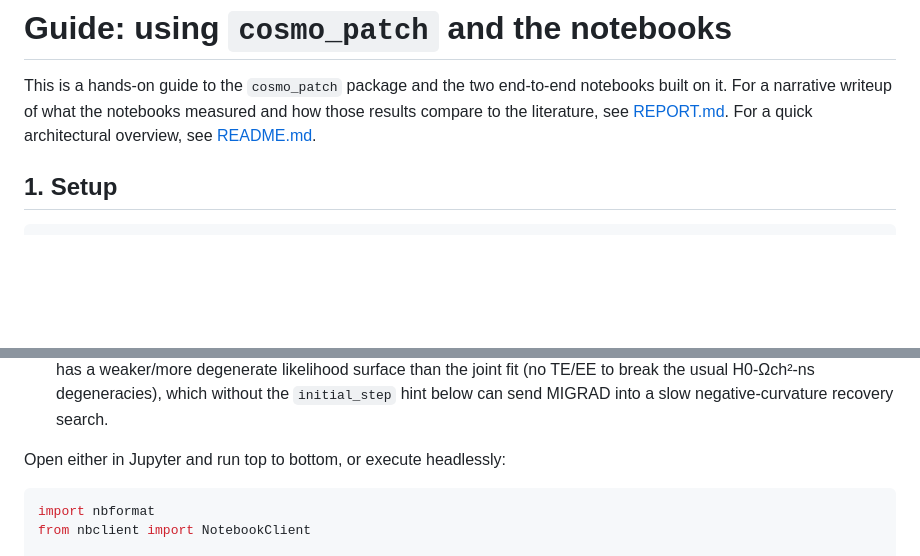
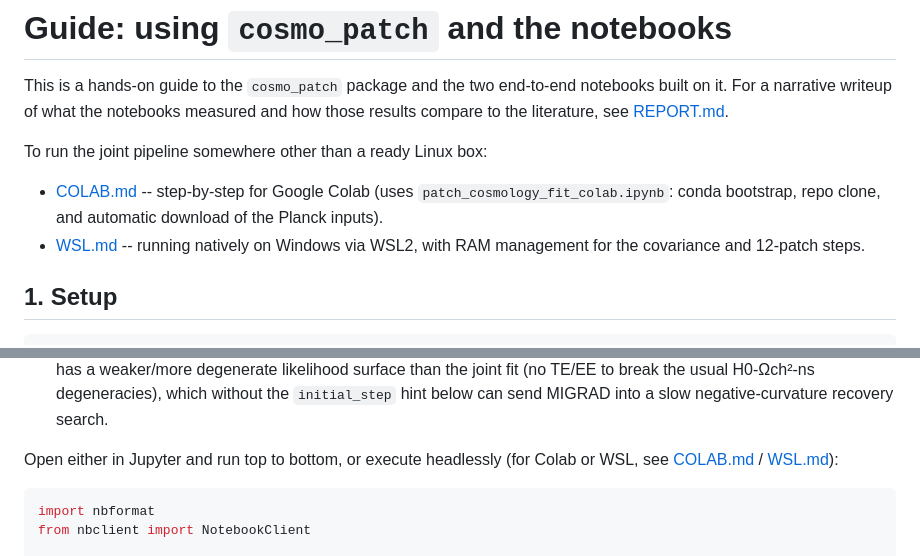
Before and after one commit to jamshidi3d/patch_cosmic_parameters, a Markdown page: README.md, 2 parts joined by grey strips. GitHub-like rendering; blank space fills up the shorter version.

Commit message:
README: link COLAB.md and WSL.md
Point from the intro and the "Running the notebooks" section to the two
new environment guides.

Co-Authored-By: Claude Sonnet 5 <noreply@anthropic.com>
Claude-Session: https://claude.ai/code/session_01YZgMqqETc2bn4NRrwu9bk7

````diff
--- a/README.md
+++ b/README.md
@@ -3,8 +3,14 @@
 This is a hands-on guide to the `cosmo_patch` package and the two
 end-to-end notebooks built on it. For a narrative writeup of what the
 notebooks measured and how those results compare to the literature, see
-[REPORT.md](REPORT.md). For a quick architectural overview, see
-[README.md](README.md).
+[REPORT.md](REPORT.md).
+
+To run the joint pipeline somewhere other than a ready Linux box:
+- [COLAB.md](COLAB.md) -- step-by-step for Google Colab (uses
+  `patch_cosmology_fit_colab.ipynb`: conda bootstrap, repo clone, and
+  automatic download of the Planck inputs).
+- [WSL.md](WSL.md) -- running natively on Windows via WSL2, with RAM
+  management for the covariance and 12-patch steps.
 
 ## 1. Setup
 
@@ -95,7 +101,8 @@ Two notebooks live at the project root:
   H0-Ωch²-ns degeneracies), which without the `initial_step` hint below can send
   MIGRAD into a slow negative-curvature recovery search.
 
-Open either in Jupyter and run top to bottom, or execute headlessly:
+Open either in Jupyter and run top to bottom, or execute headlessly
+(for Colab or WSL, see [COLAB.md](COLAB.md) / [WSL.md](WSL.md)):
 
 ```python
 import nbformat
````
